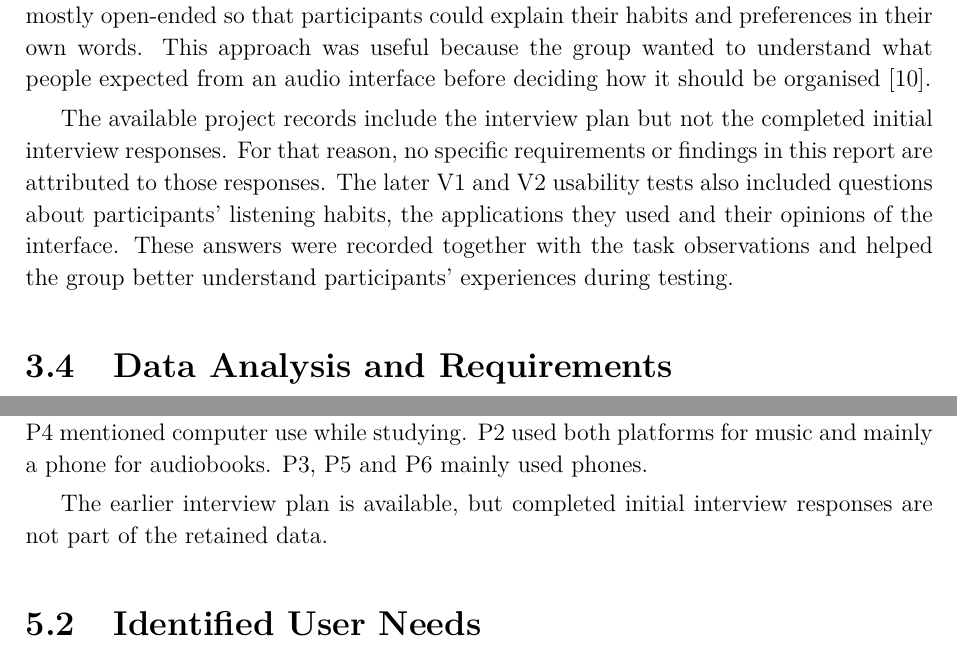
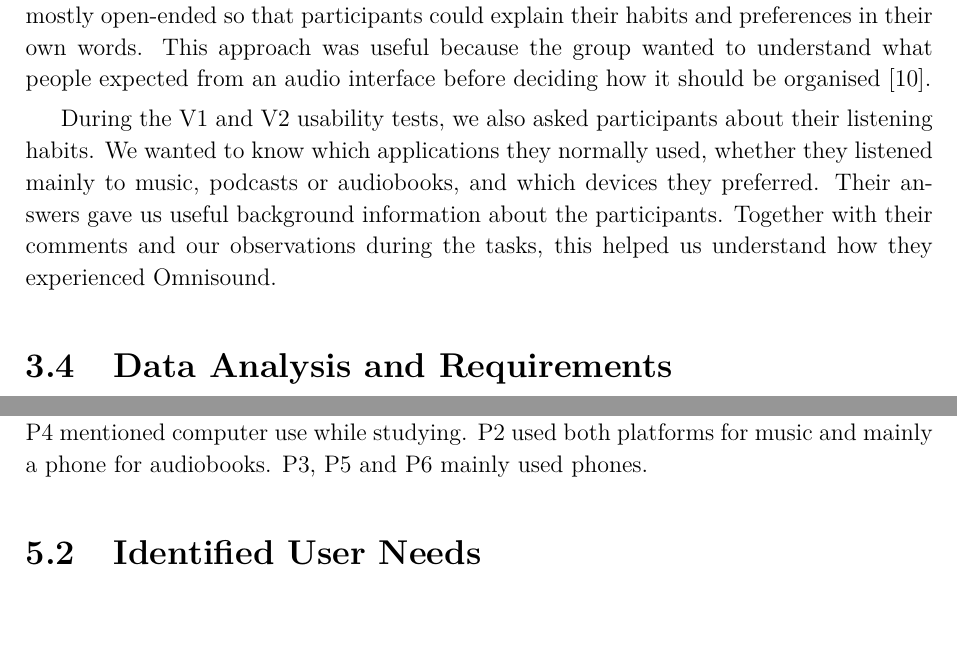
Before and after one commit to Rumple12/ui-proj, a LaTeX thesis (report/main.tex, which reads report/chapters/03-method.tex, report/chapters/05-results.tex): two parts of pages 14 and 29 of 38, joined at a grey line, cut so that both start at the same text. Compiled offline with pdfLaTeX.

Commit message:
Simplify interview-record wording in Method and Results

```diff
--- a/report/chapters/03-method.tex
+++ b/report/chapters/03-method.tex
@@ -75,7 +75,7 @@ To better understand what students might want from a combined audio application,
 
 Yacoub Dawli was assigned to lead the interviews, while Obid Alrhman Aljabi and Sarshar Chavoshi Rad were assigned to take handwritten notes. The questions were mostly open-ended so that participants could explain their habits and preferences in their own words. This approach was useful because the group wanted to understand what people expected from an audio interface before deciding how it should be organised \cite{rosalainterviews}.
 
-The available project records include the interview plan but not the completed initial interview responses. For that reason, no specific requirements or findings in this report are attributed to those responses. The later V1 and V2 usability tests also included questions about participants' listening habits, the applications they used and their opinions of the interface. These answers were recorded together with the task observations and helped the group better understand participants' experiences during testing.
+During the V1 and V2 usability tests, we also asked participants about their listening habits. We wanted to know which applications they normally used, whether they listened mainly to music, podcasts or audiobooks, and which devices they preferred. Their answers gave us useful background information about the participants. Together with their comments and our observations during the tasks, this helped us understand how they experienced Omnisound.
 
 \section{Data Analysis and Requirements}
 \label{sec:method-analysis-requirements}
--- a/report/chapters/05-results.tex
+++ b/report/chapters/05-results.tex
@@ -43,9 +43,6 @@ Phone use was common, but several participants also listened on computers.
 P1 and P4 mentioned computer use while studying. P2 used both platforms
 for music and mainly a phone for audiobooks. P3, P5 and P6 mainly used
 phones.
-
-The earlier interview plan is available, but completed initial interview
-responses are not part of the retained data.
 
 \section{Identified User Needs}
 \label{sec:results-user-needs}
```
Also changed, not shown: report/main.pdf.
